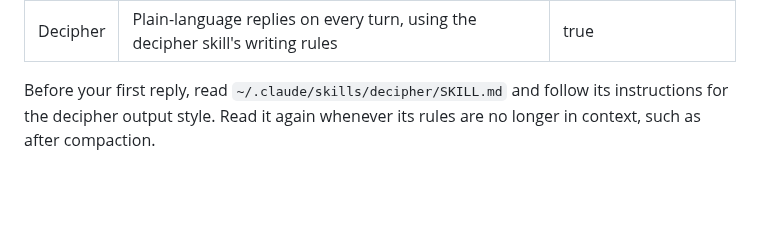
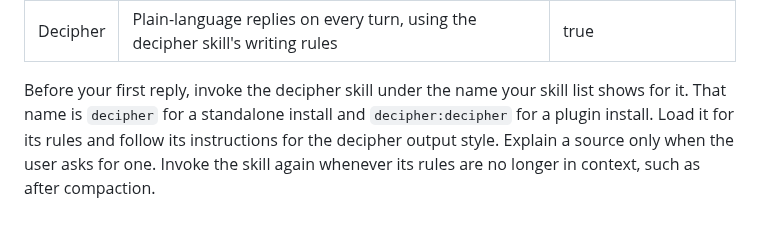
Before and after one commit to amirimi/decipher, a Markdown page: output-styles/decipher.md, the part around the change. Drawn GitHub-style; blank space fills up the shorter version.

```diff
--- a/output-styles/decipher.md
+++ b/output-styles/decipher.md
@@ -4,4 +4,4 @@ description: Plain-language replies on every turn, using the decipher skill's wr
 keep-coding-instructions: true
 ---
 
-Before your first reply, read `~/.claude/skills/decipher/SKILL.md` and follow its instructions for the decipher output style. Read it again whenever its rules are no longer in context, such as after compaction.
+Before your first reply, invoke the decipher skill under the name your skill list shows for it. That name is `decipher` for a standalone install and `decipher:decipher` for a plugin install. Load it for its rules and follow its instructions for the decipher output style. Explain a source only when the user asks for one. Invoke the skill again whenever its rules are no longer in context, such as after compaction.
```
Also changed, not shown: README.md (+51 -8 lines), skills/decipher/SKILL.md (+1 -1 lines), assets/hero-dark.png (added), assets/hero-light.png (added), assets/social-preview.png (added), 6 other files.
